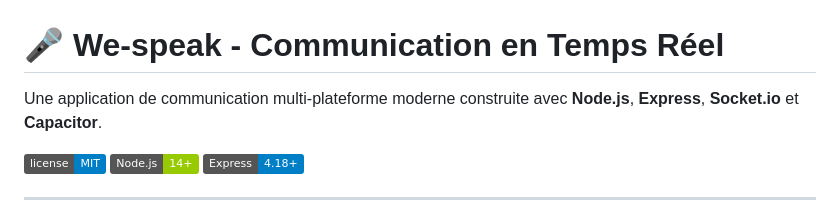
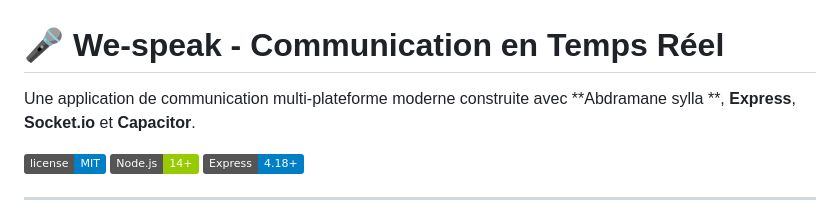
Before and after one commit to abs1234sylla-ux/We-speak-, a Markdown page: README.md, the part around the change. Rendered like a GitHub page; badges without logos.

```diff
--- a/README.md
+++ b/README.md
@@ -1,6 +1,6 @@
 # 🎤 We-speak - Communication en Temps Réel
 
-Une application de communication multi-plateforme moderne construite avec **Node.js**, **Express**, **Socket.io** et **Capacitor**.
+Une application de communication multi-plateforme moderne construite avec **Abdramane sylla **, **Express**, **Socket.io** et **Capacitor**.
 
 ![License](https://img.shields.io/badge/license-MIT-blue.svg)
 ![Node.js](https://img.shields.io/badge/Node.js-14+-green.svg)
```
